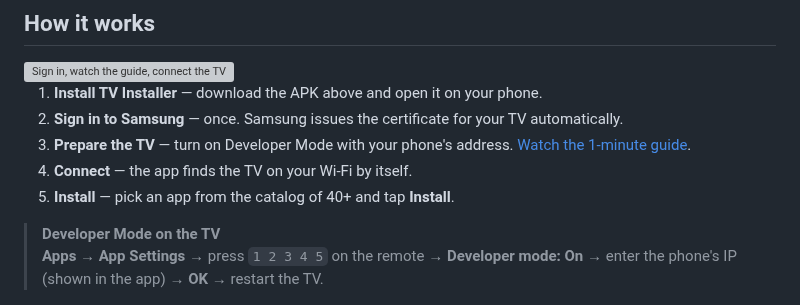
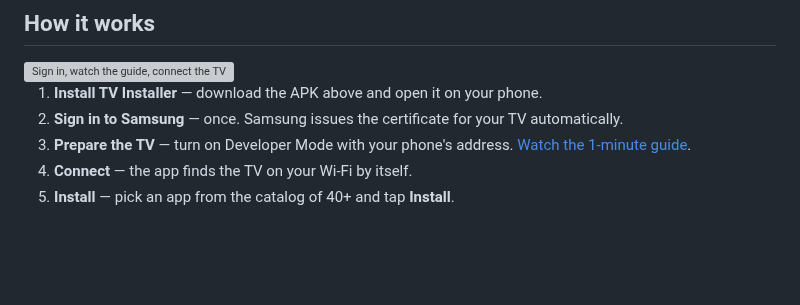
Before and after one commit to sunic007/tvinstaller, a Markdown page: .github/README.md, the part around the change. GitHub-like rendering; blank space fills up the shorter version; grey boxes are pictures that could not be loaded.

```diff
--- a/.github/README.md
+++ b/.github/README.md
@@ -24,9 +24,6 @@
 3. <b>Prepare the TV</b> — turn on Developer Mode with your phone's address. <a href="https://youtu.be/L6nK4SBWKP0">Watch the 1‑minute guide</a>.
 4. <b>Connect</b> — the app finds the TV on your Wi‑Fi by itself.
 5. <b>Install</b> — pick an app from the catalog of 40+ and tap <b>Install</b>.
-
-> **Developer Mode on the TV**<br>
-> <b>Apps</b> → <b>App Settings</b> → press <code>1 2 3 4 5</code> on the remote → <b>Developer mode: On</b> → enter the phone's IP (shown in the app) → <b>OK</b> → restart the TV.
 
 <p>
   <img src="../docs/screenshots/en/01.png" width="150" alt="">
```
Also changed, not shown: .github/README.ru.md (+0 -3 lines), .github/README.uz.md (+0 -3 lines).
